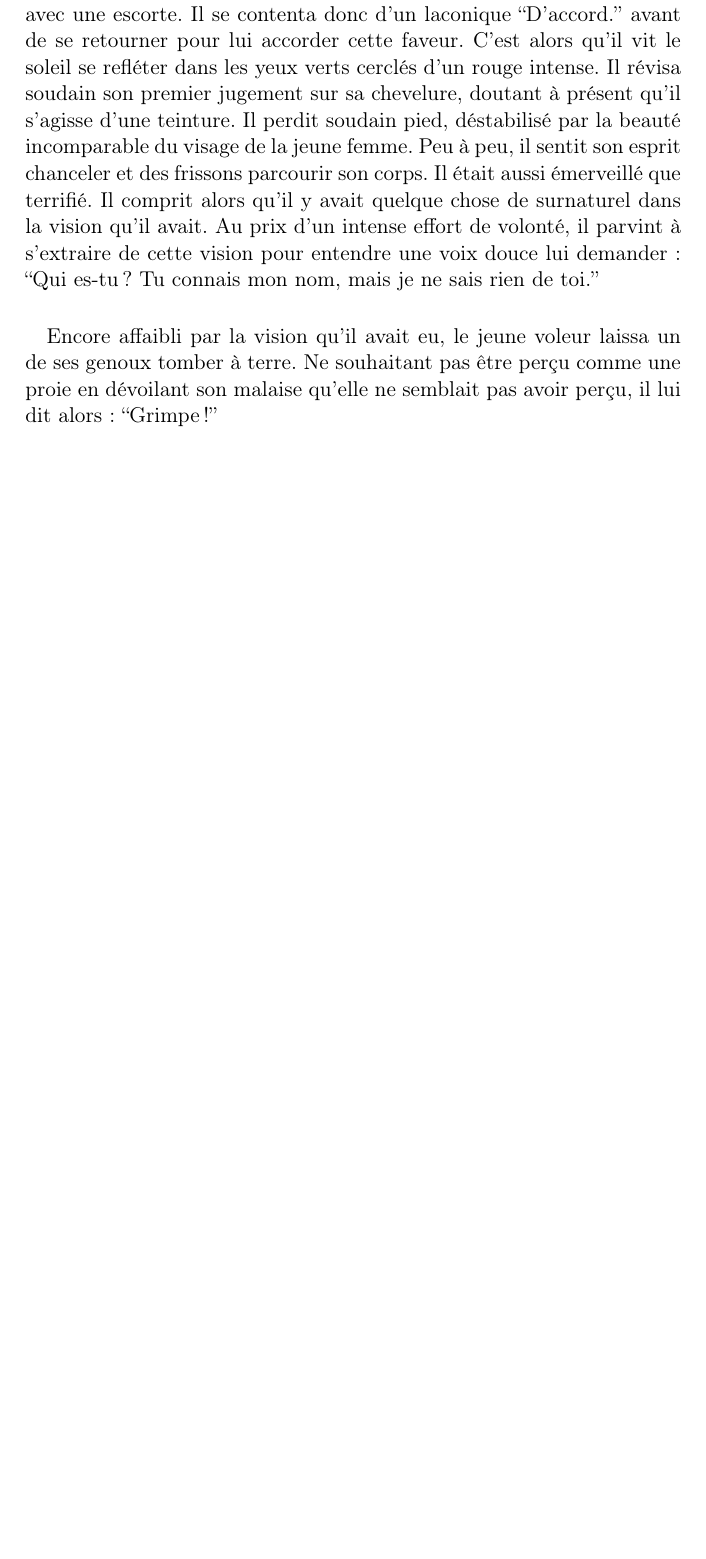
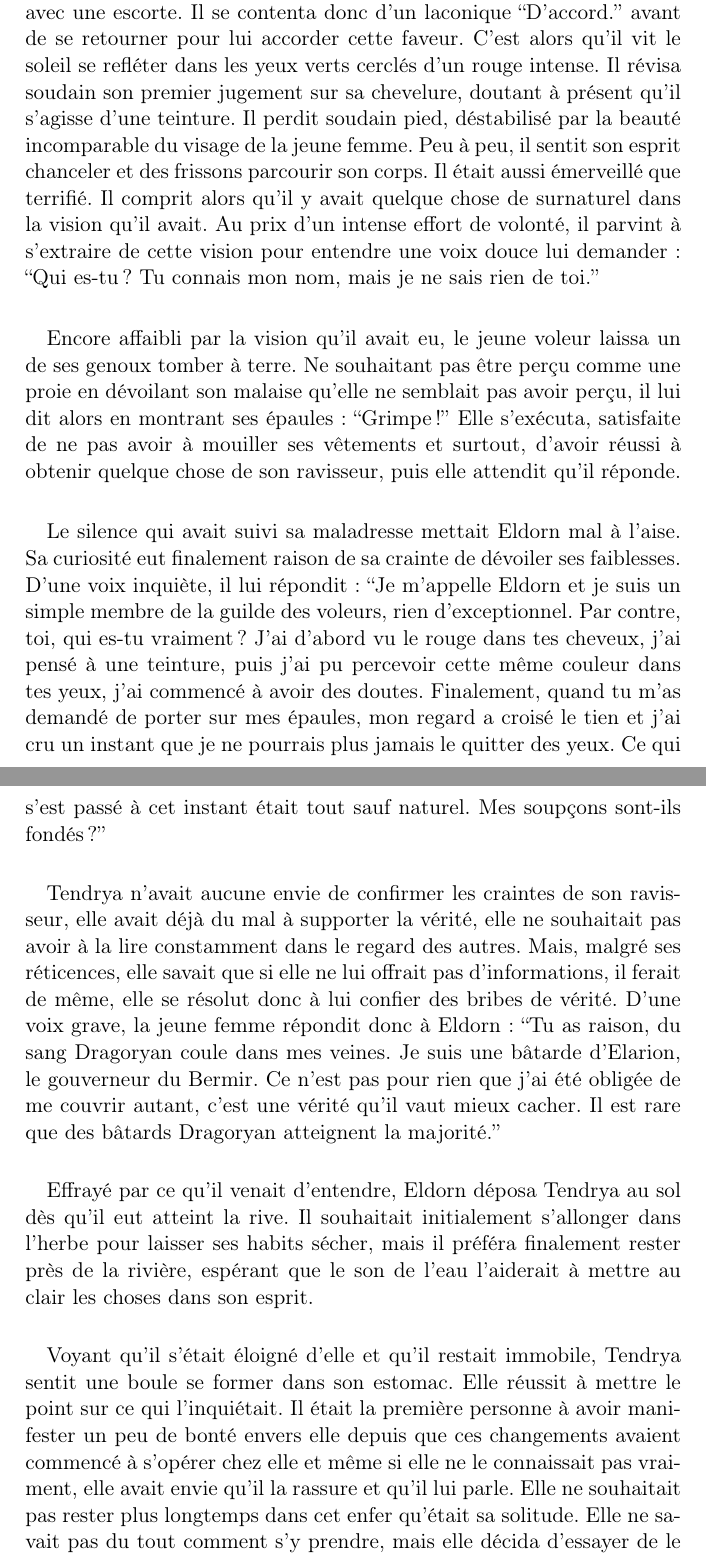
Before and after one commit to medrimonia/medrimonia, a LaTeX book (book.tex, which reads chapter1.tex): part of page 19 of 19 before the commit and two parts of pages 19 and 20 of 21 after it, the two joined at a grey line, cut so that both start at the same text, the shorter picture padded with empty space. Compiled offline with pdfLaTeX.

Commit message:
Chapitre 1

```diff
--- a/book.tex
+++ b/book.tex
@@ -11,6 +11,10 @@
 
 \newcommand{\contextswitch}
 {\vspace{0.5cm}\centerline{**********}\vspace{0.5cm}}
+\newcommand{\thought}[1]{
+{\em #1}
+}
+
 
 \geometry{margin=1.5cm}
 
--- a/chapter1.tex
+++ b/chapter1.tex
@@ -714,5 +714,48 @@ de toi.''
 \paragraph{}
 Encore affaibli par la vision qu'il avait eu, le jeune voleur laissa un de ses
 genoux tomber à terre. Ne souhaitant pas être perçu comme une proie en
-dévoilant son malaise qu'elle ne semblait pas avoir perçu, il lui dit alors:
-``Grimpe!''
+dévoilant son malaise qu'elle ne semblait pas avoir perçu, il lui dit alors en
+montrant ses épaules: ``Grimpe!'' Elle s'exécuta, satisfaite de ne pas avoir
+à mouiller ses vêtements et surtout, d'avoir réussi à obtenir quelque chose de
+son ravisseur, puis elle attendit qu'il réponde.
+
+\paragraph{}
+Le silence qui avait suivi sa maladresse mettait Eldorn mal à l'aise. Sa
+curiosité eut finalement raison de sa crainte de dévoiler ses faiblesses.
+D'une voix inquiète, il lui répondit: ``Je m'appelle Eldorn et je suis un
+simple membre de la guilde des voleurs, rien d'exceptionnel. Par contre, toi,
+qui es-tu vraiment? J'ai d'abord vu le rouge dans tes cheveux, j'ai pensé à
+une teinture, puis j'ai pu percevoir cette même couleur dans tes yeux, j'ai
+commencé à avoir des doutes. Finalement, quand tu m'as demandé de porter sur
+mes épaules, mon regard a croisé le tien et j'ai cru un instant que je ne
+pourrais plus jamais le quitter des yeux. Ce qui s'est passé à cet instant
+était tout sauf naturel. Mes soupçons sont-ils fondés?''
+
+\paragraph{}
+Tendrya n'avait aucune envie de confirmer les craintes de son ravisseur, elle
+avait déjà du mal à supporter la vérité, elle ne souhaitait pas avoir à la
+lire constamment dans le regard des autres. Mais, malgré ses réticences, elle
+savait que si elle ne lui offrait pas d'informations, il ferait de même, elle
+se résolut donc à lui confier des bribes de vérité. D'une voix grave, la jeune
+femme répondit donc à Eldorn: ``Tu as raison, du sang Dragoryan coule dans mes
+veines. Je suis une bâtarde d'Elarion, le gouverneur du Bermir. Ce n'est pas
+pour rien que j'ai été obligée de me couvrir autant, c'est une vérité qu'il
+vaut mieux cacher. Il est rare que des bâtards Dragoryan atteignent la
+majorité.''
+
+\paragraph{}
+Effrayé par ce qu'il venait d'entendre, Eldorn déposa Tendrya au sol dès qu'il
+eut atteint la rive. Il souhaitait initialement s'allonger dans l'herbe pour
+laisser ses habits sécher, mais il préféra finalement rester près de la
+rivière, espérant que le son de l'eau l'aiderait à mettre au clair les choses
+dans son esprit.
+
+\paragraph{}
+Voyant qu'il s'était éloigné d'elle et qu'il restait immobile, Tendrya sentit
+une boule se former dans son estomac. Elle réussit à mettre le point sur ce
+qui l'inquiétait. Il était la première personne à avoir manifester un peu de
+bonté envers elle depuis que ces changements avaient commencé à s'opérer chez
+elle et même si elle ne le connaissait pas vraiment, elle avait envie qu'il la
+rassure et qu'il lui parle. Elle ne souhaitait pas rester plus longtemps dans
+cet enfer qu'était sa solitude. Elle ne savait pas du tout comment s'y
+prendre, mais elle décida d'essayer de le séduire. Elle chercha à masquer son
```
Also changed, not shown: chapter1.tex (34 more changed lines).
